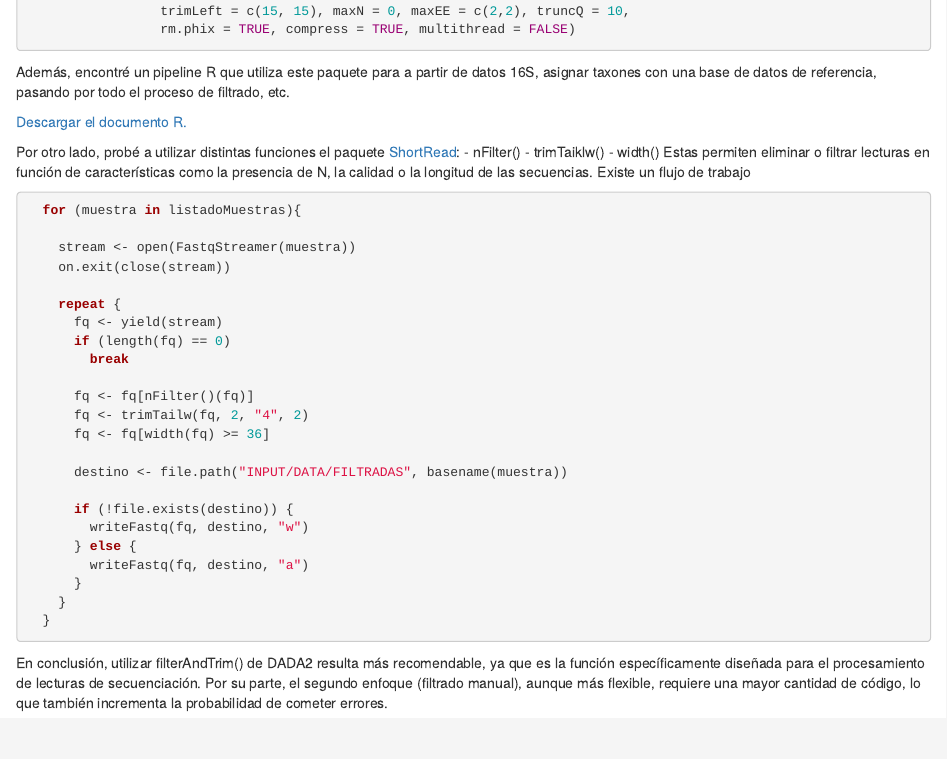
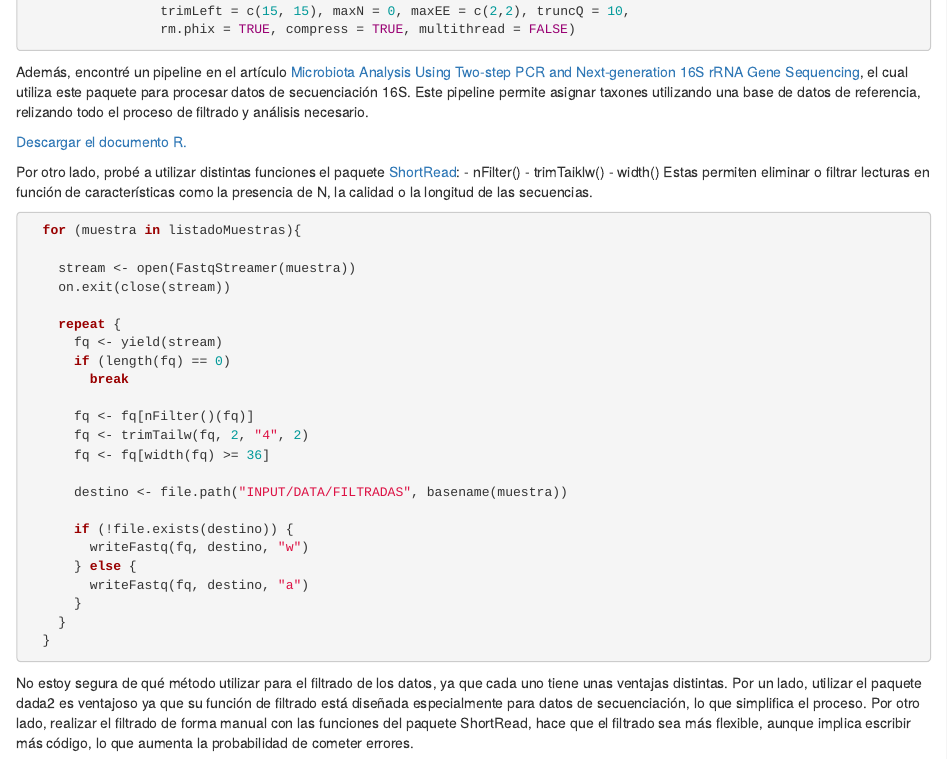
Before and after one commit to rocioagmi/TFG, an R Markdown document (TFG.Rmd): the page in a window 1100 px wide, from 1550 px down. Rendered offline with R 4.5, knitr and Pandoc, with nearby package versions; some code elsewhere in the file could not run offline.

Commit message:
Revisión Rmd

````diff
--- a/TFG.Rmd
+++ b/TFG.Rmd
@@ -80,7 +80,7 @@ filterAndTrim(R1, nombres_R1, R2, nombres_R2, truncLen = c(240,200),
                  rm.phix = TRUE, compress = TRUE, multithread = FALSE)
 ```
 
-Además, encontré un pipeline R que utiliza este paquete para a partir de datos 16S, asignar taxones con una base de datos de referencia, pasando por todo el proceso de filtrado, etc.
+Además, encontré un pipeline en el artículo [Microbiota Analysis Using Two-step PCR and Next-generation 16S rRNA Gene Sequencing](https://pubmed.ncbi.nlm.nih.gov/31680682/), el cual utiliza este paquete para procesar datos de secuenciación 16S. Este pipeline permite asignar taxones utilizando una base de datos de referencia, relizando todo el proceso de filtrado y análisis necesario.
 
 [Descargar el documento R.](Supplementary_file_2_(R_script).R)
 
@@ -88,7 +88,7 @@ Por otro lado, probé a utilizar distintas funciones el paquete [ShortRead](http
 -   nFilter()
 -   trimTaiklw()
 -   width()
-Estas permiten eliminar o filtrar lecturas en función de características como la presencia de N, la calidad o la longitud de las secuencias. Existe un flujo de trabajo
+Estas permiten eliminar o filtrar lecturas en función de características como la presencia de N, la calidad o la longitud de las secuencias.
 
 ```{r, eval = FALSE}
   for (muestra in listadoMuestras){
@@ -116,4 +116,4 @@ Estas permiten eliminar o filtrar lecturas en función de características como
   }
 ```
 
-En conclusión, utilizar filterAndTrim() de DADA2 resulta más recomendable, ya que es la función específicamente diseñada para el procesamiento de lecturas de secuenciación. Por su parte, el segundo enfoque (filtrado manual), aunque más flexible, requiere una mayor cantidad de código, lo que también incrementa la probabilidad de cometer errores.
+No estoy segura de qué método utilizar para el filtrado de los datos, ya que cada uno tiene unas ventajas distintas. Por un lado, utilizar el paquete dada2 es ventajoso ya que su función de filtrado está diseñada especialmente para datos de secuenciación, lo que simplifica el proceso. Por otro lado, realizar el filtrado de forma manual con las funciones del paquete ShortRead, hace que el filtrado sea más flexible, aunque implica escribir más código, lo que aumenta la probabilidad de cometer errores.
````
